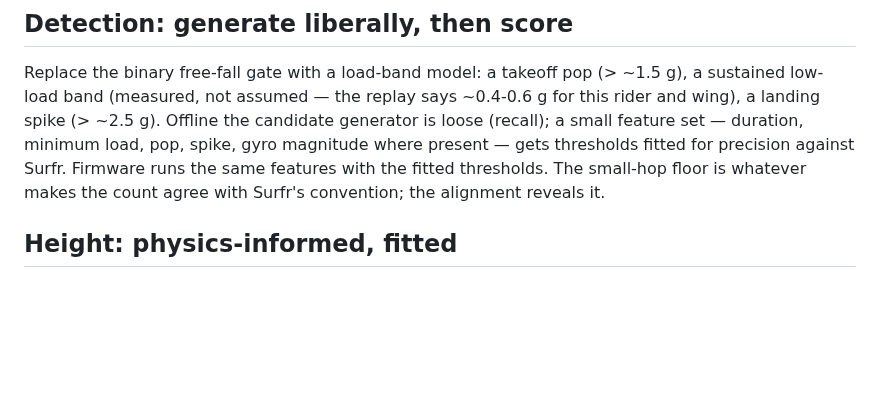
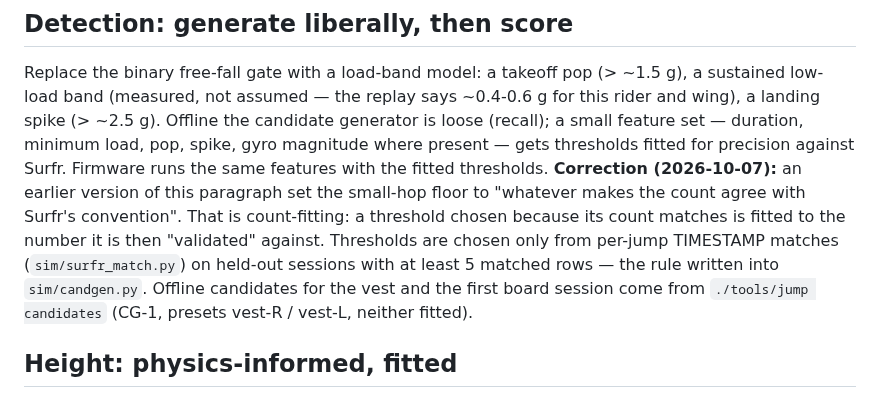
Before and after one commit to joshcrow/Jump-height, a Markdown page: docs/accuracy-plan.md, the part around the change. GitHub-like rendering; blank space fills up the shorter version.

Commit message:
accuracy-plan: retire "the small-hop floor is whatever matches Surfr's count"
That sentence prescribes choosing a threshold because its candidate count
equals Surfr's total, which fits the parameter to the number it would be
validated against. It conflicts with the rule now written into
sim/candgen.py (select only from per-jump timestamp matches on held-out
sessions with >= 5 matched rows), so it is replaced with that rule and a
pointer to `./tools/jump candidates`.

Co-Authored-By: Claude Opus 5.5 <noreply@anthropic.com>
Claude-Session: https://claude.ai/code/session_01QikSYQBDNfcgCyBx3g8KAt

```diff
--- a/docs/accuracy-plan.md
+++ b/docs/accuracy-plan.md
@@ -64,8 +64,15 @@ says ~0.4-0.6 g for this rider and wing), a landing spike (> ~2.5 g).
 Offline the candidate generator is loose (recall); a small feature set —
 duration, minimum load, pop, spike, gyro magnitude where present — gets
 thresholds fitted for precision against Surfr. Firmware runs the same
-features with the fitted thresholds. The small-hop floor is whatever makes
-the count agree with Surfr's convention; the alignment reveals it.
+features with the fitted thresholds. **Correction (2026-10-07):** an
+earlier version of this paragraph set the small-hop floor to "whatever
+makes the count agree with Surfr's convention". That is count-fitting: a
+threshold chosen because its count matches is fitted to the number it is
+then "validated" against. Thresholds are chosen only from per-jump
+TIMESTAMP matches (`sim/surfr_match.py`) on held-out sessions with at least
+5 matched rows — the rule written into `sim/candgen.py`. Offline candidates
+for the vest and the first board session come from `./tools/jump
+candidates` (CG-1, presets vest-R / vest-L, neither fitted).
 
 ## Height: physics-informed, fitted
 
```
